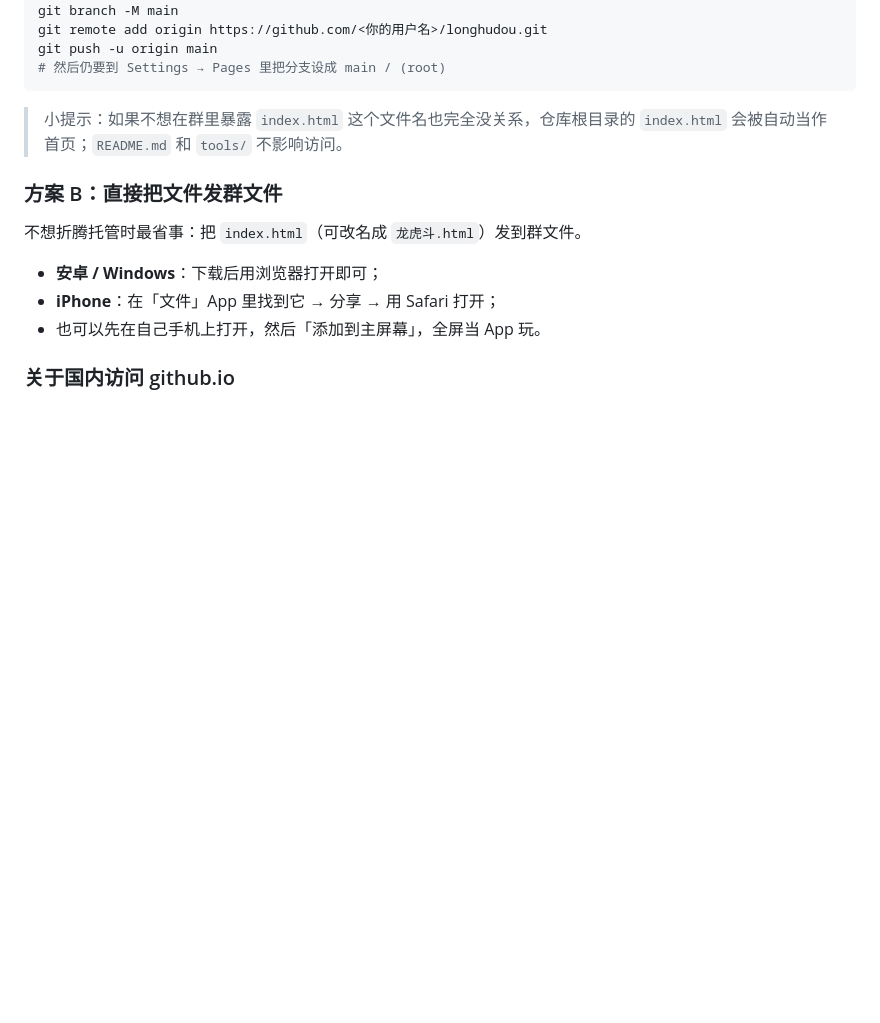
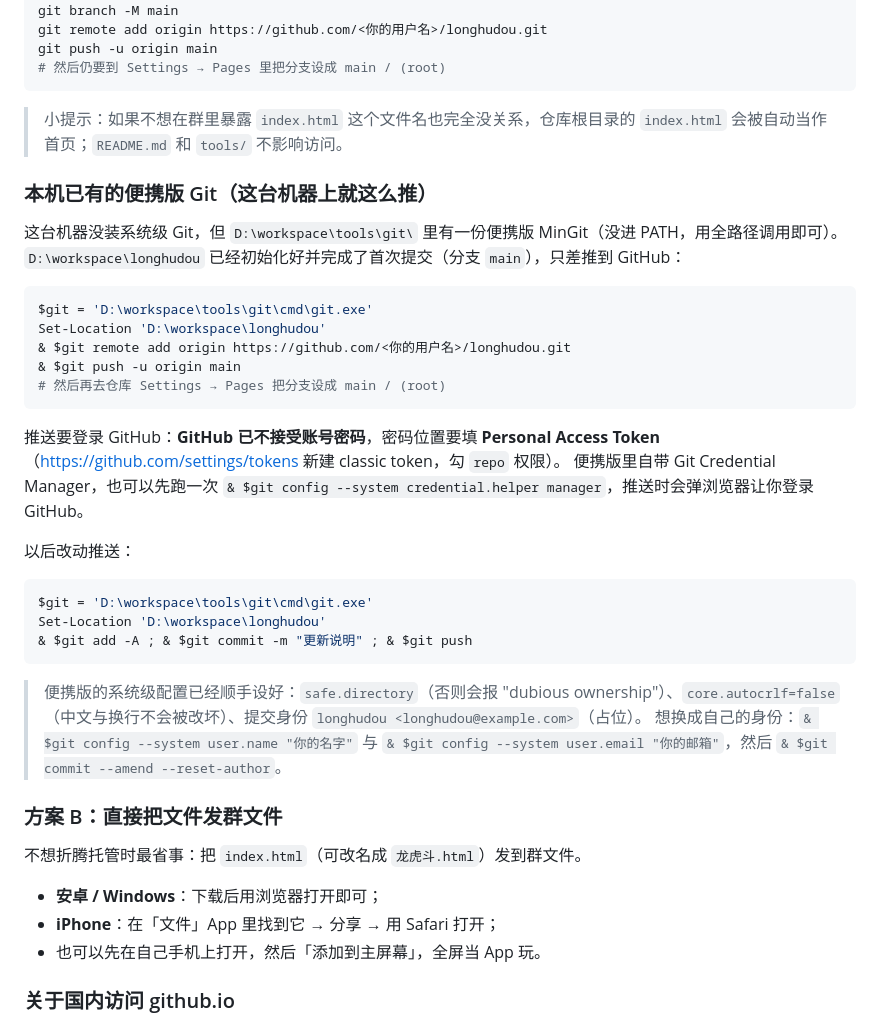
Before and after one commit to fallfo/longhudou, a Markdown page: README.md, the part around the change. Drawn GitHub-style; blank space fills up the shorter version.

Commit message:
补充：本机便携版 Git 的推送步骤与身份设置说明

````diff
--- a/README.md
+++ b/README.md
@@ -89,6 +89,33 @@ git push -u origin main
 
 > 小提示：如果不想在群里暴露 `index.html` 这个文件名也完全没关系，仓库根目录的 `index.html` 会被自动当作首页；`README.md` 和 `tools/` 不影响访问。
 
+### 本机已有的便携版 Git（这台机器上就这么推）
+
+这台机器没装系统级 Git，但 `D:\workspace\tools\git\` 里有一份便携版 MinGit（没进 PATH，用全路径调用即可）。
+`D:\workspace\longhudou` 已经初始化好并完成了首次提交（分支 `main`），只差推到 GitHub：
+
+```powershell
+$git = 'D:\workspace\tools\git\cmd\git.exe'
+Set-Location 'D:\workspace\longhudou'
+& $git remote add origin https://github.com/<你的用户名>/longhudou.git
+& $git push -u origin main
+# 然后再去仓库 Settings → Pages 把分支设成 main / (root)
+```
+
+推送要登录 GitHub：**GitHub 已不接受账号密码**，密码位置要填 **Personal Access Token**（https://github.com/settings/tokens 新建 classic token，勾 `repo` 权限）。
+便携版里自带 Git Credential Manager，也可以先跑一次 `& $git config --system credential.helper manager`，推送时会弹浏览器让你登录 GitHub。
+
+以后改动推送：
+
+```powershell
+$git = 'D:\workspace\tools\git\cmd\git.exe'
+Set-Location 'D:\workspace\longhudou'
+& $git add -A ; & $git commit -m "更新说明" ; & $git push
+```
+
+> 便携版的系统级配置已经顺手设好：`safe.directory`（否则会报 "dubious ownership"）、`core.autocrlf=false`（中文与换行不会被改坏）、提交身份 `longhudou <longhudou@example.com>`（占位）。
+> 想换成自己的身份：`& $git config --system user.name "你的名字"` 与 `& $git config --system user.email "你的邮箱"`，然后 `& $git commit --amend --reset-author`。
+
 ### 方案 B：直接把文件发群文件
 
 不想折腾托管时最省事：把 `index.html`（可改名成 `龙虎斗.html`）发到群文件。
````
